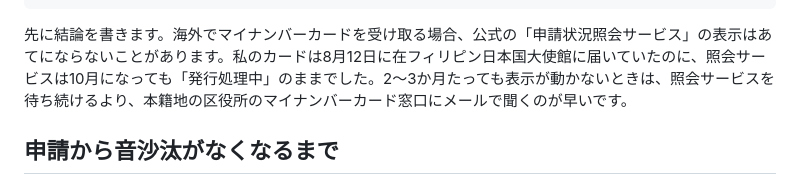
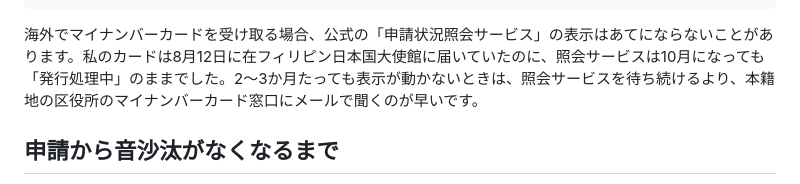
Before and after one commit to tomohiro-owada/tomohiro-owada.github.io, a Markdown page: src/posts/mynumber-card-abroad.md, the part around the change. GitHub-like rendering.

Commit message:
Remove meta preamble from post openings

```diff
--- a/src/posts/mynumber-card-abroad.md
+++ b/src/posts/mynumber-card-abroad.md
@@ -11,7 +11,7 @@ image: /images/posts/mynumber-card-abroad/hero.png
 imageAlt: "水色の背景に「海外在住者のマイナンバーカード受け取りで、公式の状況確認サイトがあてにならなかった話」というタイトルと、カード、封筒、飛行機のアイコン"
 ---
 
-先に結論を書きます。海外でマイナンバーカードを受け取る場合、公式の「申請状況照会サービス」の表示はあてにならないことがあります。私のカードは8月12日に在フィリピン日本国大使館に届いていたのに、照会サービスは10月になっても「発行処理中」のままでした。2〜3か月たっても表示が動かないときは、照会サービスを待ち続けるより、本籍地の区役所のマイナンバーカード窓口にメールで聞くのが早いです。
+海外でマイナンバーカードを受け取る場合、公式の「申請状況照会サービス」の表示はあてにならないことがあります。私のカードは8月12日に在フィリピン日本国大使館に届いていたのに、照会サービスは10月になっても「発行処理中」のままでした。2〜3か月たっても表示が動かないときは、照会サービスを待ち続けるより、本籍地の区役所のマイナンバーカード窓口にメールで聞くのが早いです。
 
 ## 申請から音沙汰がなくなるまで
 
```
Also changed, not shown: src/posts/x-api-free-ai-news.md (+1 -1 lines).
